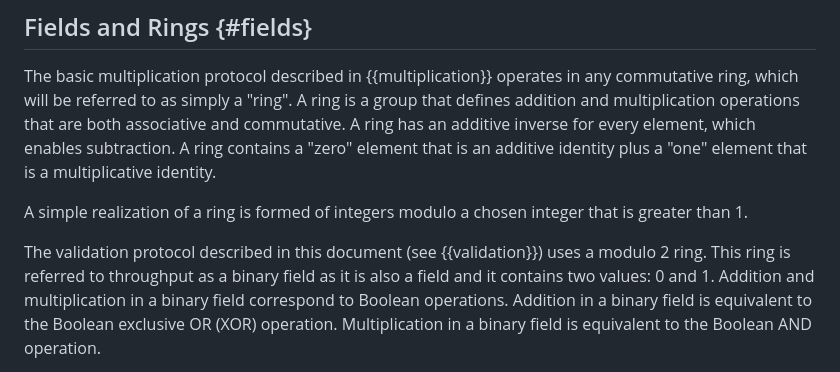
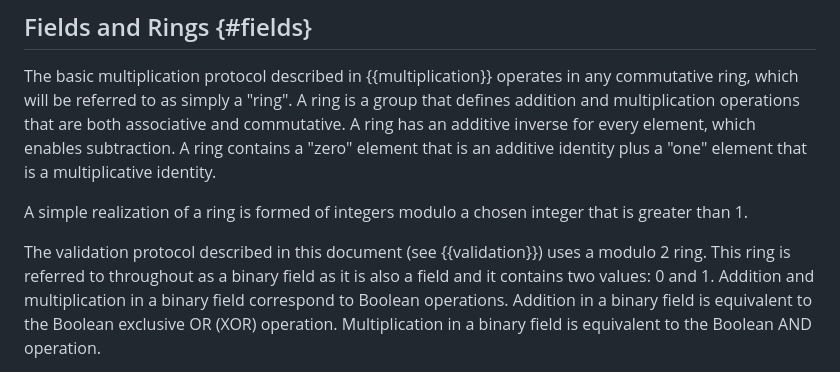
Before and after one commit to private-attribution/i-d, a Markdown page: draft-savage-ppm-3phm-mpc.md, the part around the change. GitHub-like rendering.

Commit message:
Update draft-savage-ppm-3phm-mpc.md
typo

```diff
--- a/draft-savage-ppm-3phm-mpc.md
+++ b/draft-savage-ppm-3phm-mpc.md
@@ -153,7 +153,7 @@ A simple realization of a ring is formed of integers modulo a chosen integer
 that is greater than 1.
 
 The validation protocol described in this document (see {{validation}}) uses a
-modulo 2 ring. This ring is referred to throughput as a binary field as it is
+modulo 2 ring. This ring is referred to throughout as a binary field as it is
 also a field and it contains two values: 0 and 1. Addition and multiplication in
 a binary field correspond to Boolean operations. Addition in a binary field is
 equivalent to the Boolean exclusive OR (XOR) operation. Multiplication in a
```
